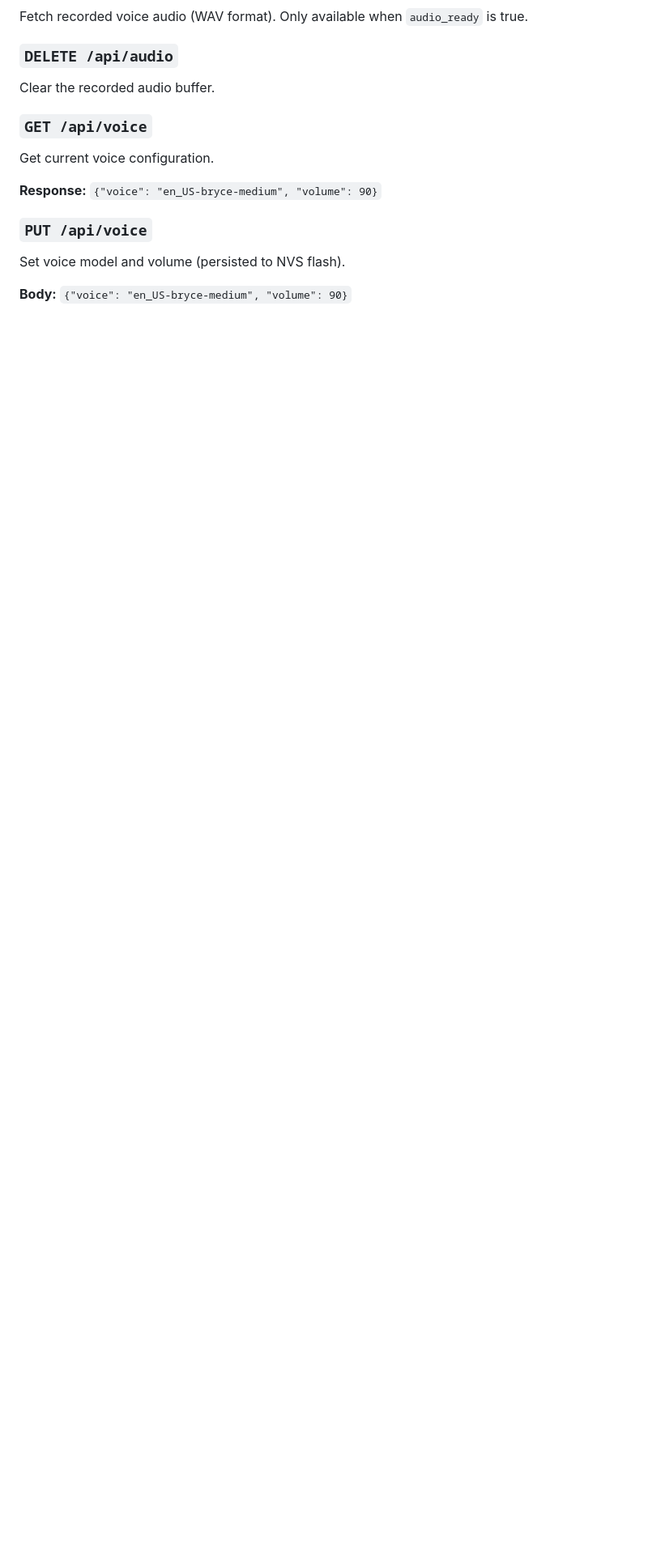
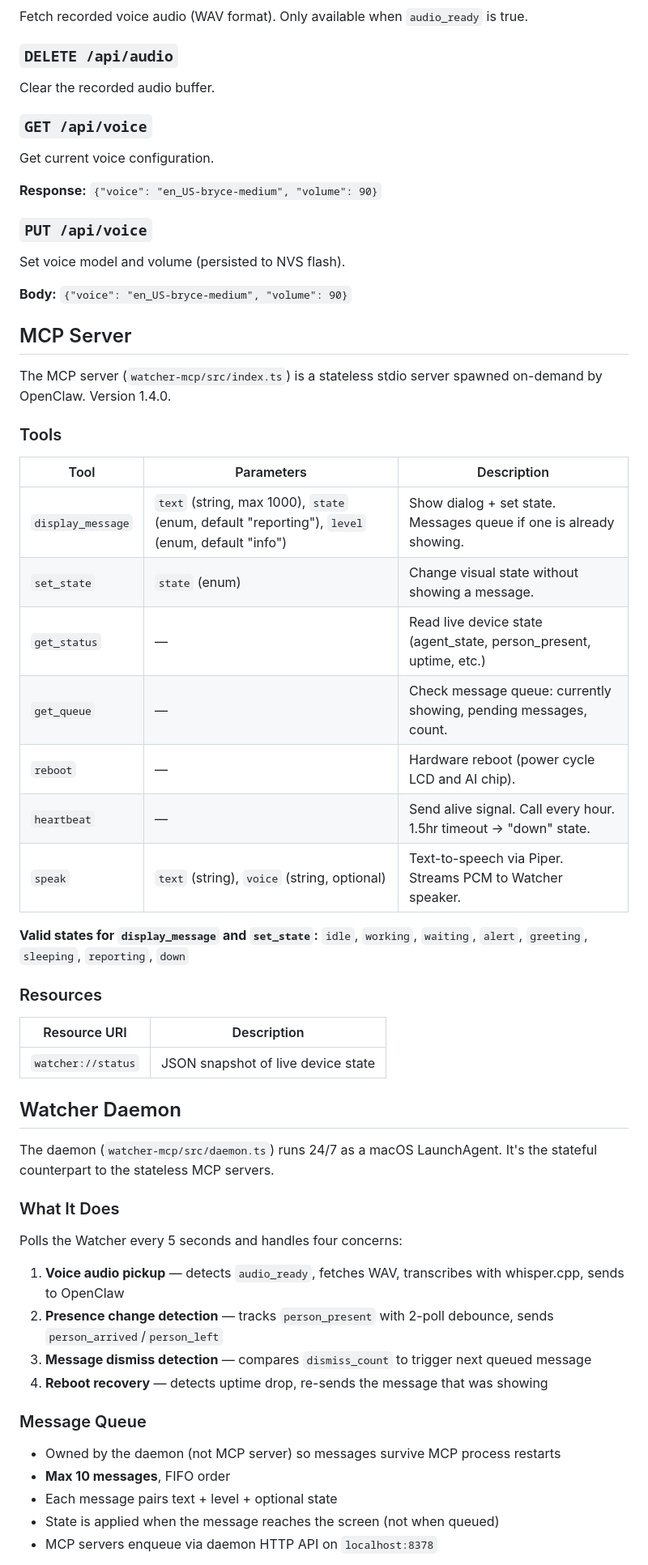
Before and after one commit to nacoleon/Agent-Watcher, a Markdown page: docs/DETAILED-GUIDE.md, the part around one of its changes. Shown at 81% size. Drawn GitHub-style; blank space fills up the shorter version.

Commit message:
docs: add MCP server tools and daemon reference

```diff
--- a/docs/DETAILED-GUIDE.md
+++ b/docs/DETAILED-GUIDE.md
@@ -369,3 +369,50 @@ Get current voice configuration.
 Set voice model and volume (persisted to NVS flash).
 
 **Body:** `{"voice": "en_US-bryce-medium", "volume": 90}`
+
+## MCP Server
+
+The MCP server (`watcher-mcp/src/index.ts`) is a stateless stdio server spawned on-demand by OpenClaw. Version 1.4.0.
+
+### Tools
+
+| Tool | Parameters | Description |
+|---|---|---|
+| `display_message` | `text` (string, max 1000), `state` (enum, default "reporting"), `level` (enum, default "info") | Show dialog + set state. Messages queue if one is already showing. |
+| `set_state` | `state` (enum) | Change visual state without showing a message. |
+| `get_status` | — | Read live device state (agent_state, person_present, uptime, etc.) |
+| `get_queue` | — | Check message queue: currently showing, pending messages, count. |
+| `reboot` | — | Hardware reboot (power cycle LCD and AI chip). |
+| `heartbeat` | — | Send alive signal. Call every hour. 1.5hr timeout → "down" state. |
+| `speak` | `text` (string), `voice` (string, optional) | Text-to-speech via Piper. Streams PCM to Watcher speaker. |
+
+**Valid states for `display_message` and `set_state`:**
+`idle`, `working`, `waiting`, `alert`, `greeting`, `sleeping`, `reporting`, `down`
+
+### Resources
+
+| Resource URI | Description |
+|---|---|
+| `watcher://status` | JSON snapshot of live device state |
+
+## Watcher Daemon
+
+The daemon (`watcher-mcp/src/daemon.ts`) runs 24/7 as a macOS LaunchAgent. It's the stateful counterpart to the stateless MCP servers.
+
+### What It Does
+
+Polls the Watcher every 5 seconds and handles four concerns:
+
+1. **Voice audio pickup** — detects `audio_ready`, fetches WAV, transcribes with whisper.cpp, sends to OpenClaw
+2. **Presence change detection** — tracks `person_present` with 2-poll debounce, sends `person_arrived`/`person_left`
+3. **Message dismiss detection** — compares `dismiss_count` to trigger next queued message
+4. **Reboot recovery** — detects uptime drop, re-sends the message that was showing
+
+### Message Queue
+
+- Owned by the daemon (not MCP server) so messages survive MCP process restarts
+- **Max 10 messages**, FIFO order
+- Each message pairs text + level + optional state
+- State is applied when the message reaches the screen (not when queued)
+- MCP servers enqueue via daemon HTTP API on `localhost:8378`
+
```
Also changed, not shown: other parts of docs/DETAILED-GUIDE.md (+33 -0 lines).
